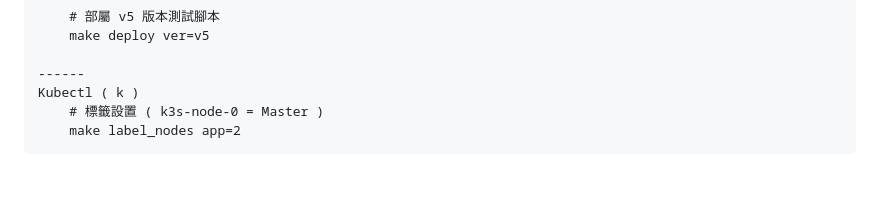
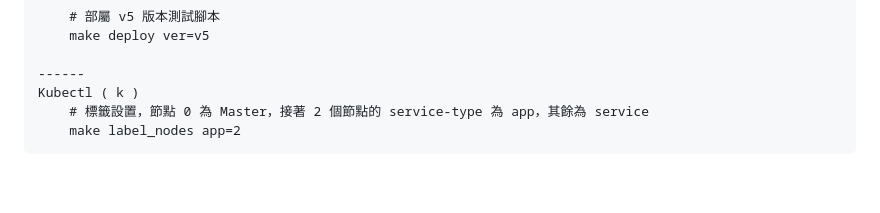
Before and after one commit to Junwu0615/PG-Infrastructure, a Markdown page: docs/k3s.md, the part around the change. GitHub-like rendering.

````diff
--- a/docs/k3s.md
+++ b/docs/k3s.md
@@ -493,7 +493,7 @@ Helm:
 
 ------
 Kubectl ( k )
-    # 標籤設置 ( k3s-node-0 = Master )
+    # 標籤設置，節點 0 為 Master，接著 2 個節點的 service-type 為 app，其餘為 service
     make label_nodes app=2
 ```
 
````
Also changed, not shown: README.md (+25 -3 lines).
